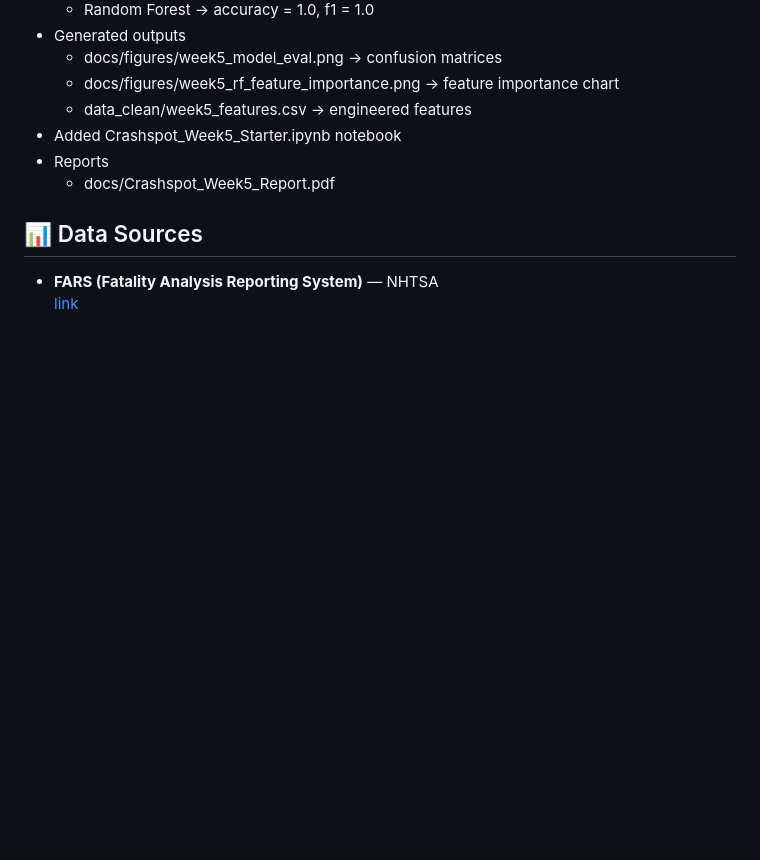
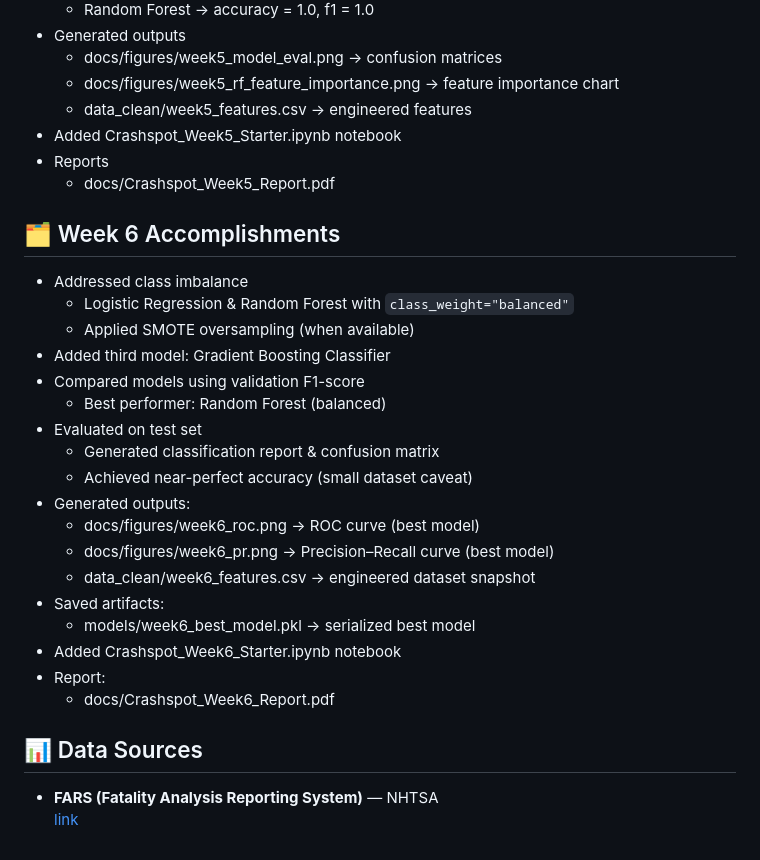
Before and after one commit to MistaZero07/crashspot-research, a Markdown page: README.md, the part around the change. Rendered like a GitHub page; blank space fills up the shorter version.

```diff
--- a/README.md
+++ b/README.md
@@ -86,6 +86,27 @@ Crashspot/
 - Reports
   - docs/Crashspot_Week5_Report.pdf
 
+## 🗂️ Week 6 Accomplishments
+
+- Addressed class imbalance
+  - Logistic Regression & Random Forest with `class_weight="balanced"`
+  - Applied SMOTE oversampling (when available)
+- Added third model: Gradient Boosting Classifier
+- Compared models using validation F1-score
+  - Best performer: Random Forest (balanced)
+- Evaluated on test set
+  - Generated classification report & confusion matrix
+  - Achieved near-perfect accuracy (small dataset caveat)
+- Generated outputs:
+  - docs/figures/week6_roc.png → ROC curve (best model)
+  - docs/figures/week6_pr.png → Precision–Recall curve (best model)
+  - data_clean/week6_features.csv → engineered dataset snapshot
+- Saved artifacts:
+  - models/week6_best_model.pkl → serialized best model
+- Added Crashspot_Week6_Starter.ipynb notebook
+- Report:
+  - docs/Crashspot_Week6_Report.pdf
+
 
 ## 📊 Data Sources
 - **FARS (Fatality Analysis Reporting System)** — NHTSA
```
